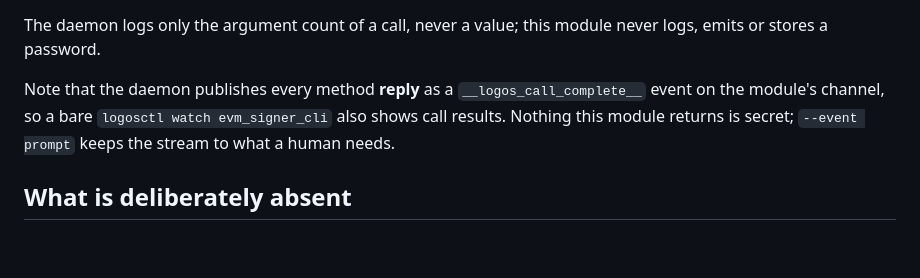
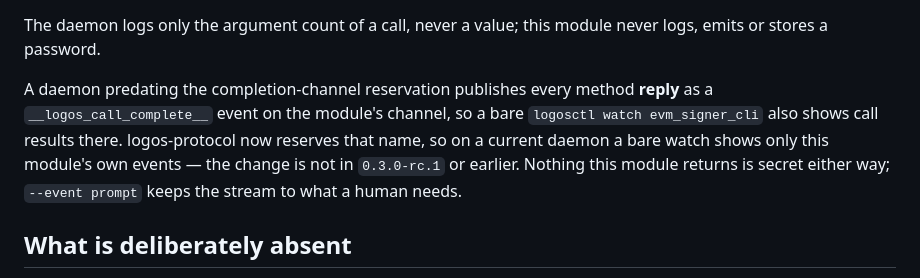
Before and after one commit to logos-co/logos-evm-signer-cli, a Markdown page: README.md, the part around the change. GitHub-like rendering; blank space fills up the shorter version.

Commit message:
docs: a bare watch no longer shows call replies
logos-protocol now reserves __logos_call_complete__ (merge 8bdb5522, macro
LOGOS_PROTOCOL_HAS_RESERVED_EVENT_NAMES in fdc09ff), and the daemon picked it up
in logos-logoscore-cli#131, so the no-filter form of `watch` carries only the
module's own events. Measured on a running daemon: 6 real events delivered, 0
__logos_call_complete__, across five calls that each returned a payload.

Scoped rather than simply flipped: 0.3.0-rc.1 and earlier predate the protocol
merge, so the old behaviour still describes every existing release.

Nothing this module returns is secret either way, which is why this is a stale
statement of fact and not the security warning its keystore counterpart carries.
The `--event prompt` advice is unchanged. The usage comment further up --
"without --event, to see settled/queue_changed too" -- is left alone: it is more
accurate now than when it was written, since those are exactly what a bare watch
shows once the replies are gone.

Co-Authored-By: Claude Opus 5 <noreply@anthropic.com>

```diff
--- a/README.md
+++ b/README.md
@@ -146,9 +146,12 @@ dismisses.
 The daemon logs only the argument count of a call, never a value; this module never logs,
 emits or stores a password.
 
-Note that the daemon publishes every method **reply** as a `__logos_call_complete__` event on
-the module's channel, so a bare `logosctl watch evm_signer_cli` also shows call results. Nothing
-this module returns is secret; `--event prompt` keeps the stream to what a human needs.
+A daemon predating the completion-channel reservation publishes every method **reply** as a
+`__logos_call_complete__` event on the module's channel, so a bare
+`logosctl watch evm_signer_cli` also shows call results there. logos-protocol now reserves that
+name, so on a current daemon a bare watch shows only this module's own events — the change is
+not in `0.3.0-rc.1` or earlier. Nothing this module returns is secret either way;
+`--event prompt` keeps the stream to what a human needs.
 
 ## What is deliberately absent
 
```
